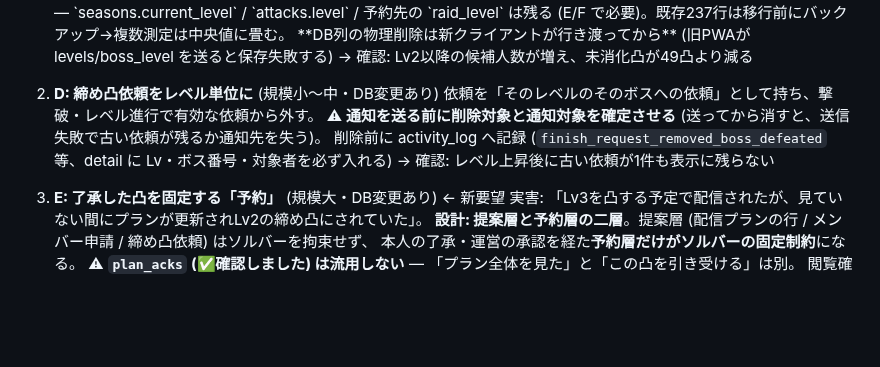
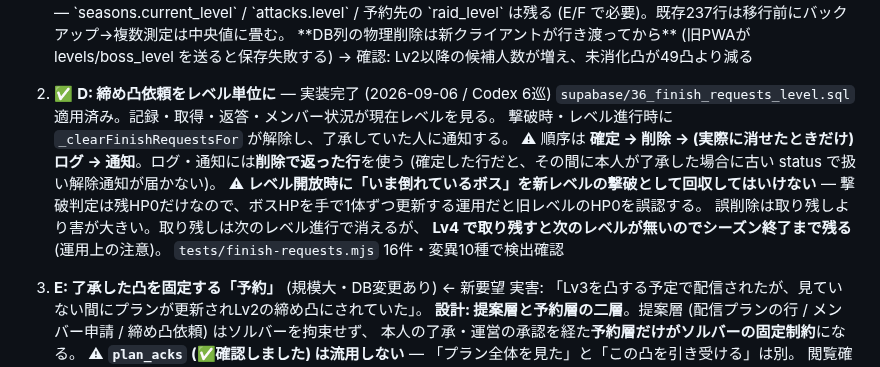
Before and after one commit to Furu1018/shirisu-pad, a Markdown page: ROADMAP.md, the part around the change. Drawn GitHub-style; folded sections open; blank space fills up the shorter version.

Commit message:
ROADMAP: 課題D (締め凸依頼のレベル単位化) を完了として記録
Co-Authored-By: Claude Opus 5 (1M context) <noreply@anthropic.com>

```diff
--- a/ROADMAP.md
+++ b/ROADMAP.md
@@ -44,11 +44,16 @@
    **DB列の物理削除は新クライアントが行き渡ってから** (旧PWAが levels/boss_level を送ると保存失敗する)
    → 確認: Lv2以降の候補人数が増え、未消化凸が49凸より減る
    </details>
-2. **D: 締め凸依頼をレベル単位に** (規模小〜中・DB変更あり)
-   依頼を「そのレベルのそのボスへの依頼」として持ち、撃破・レベル進行で有効な依頼から外す。
-   ⚠ **通知を送る前に削除対象と通知対象を確定させる** (送ってから消すと、送信失敗で古い依頼が残るか通知先を失う)。
-   削除前に activity_log へ記録 (`finish_request_removed_boss_defeated` 等、detail に Lv・ボス番号・対象者を必ず入れる)
-   → 確認: レベル上昇後に古い依頼が1件も表示に残らない
+2. ✅ **D: 締め凸依頼をレベル単位に** — 実装完了 (2026-09-06 / Codex 6巡)
+   `supabase/36_finish_requests_level.sql` 適用済み。記録・取得・返答・メンバー状況が現在レベルを見る。
+   撃破時・レベル進行時に `_clearFinishRequestsFor` が解除し、了承していた人に通知する。
+   ⚠ 順序は **確定 → 削除 → (実際に消せたときだけ) ログ → 通知**。ログ・通知には**削除で返った行**を使う
+   (確定した行だと、その間に本人が了承した場合に古い status で扱い解除通知が届かない)。
+   ⚠ **レベル開放時に「いま倒れているボス」を新レベルの撃破として回収してはいけない** —
+   撃破判定は残HP0だけなので、ボスHPを手で1体ずつ更新する運用だと旧レベルのHP0を誤認する。
+   誤削除は取り残しより害が大きい。取り残しは次のレベル進行で消えるが、
+   **Lv4 で取り残すと次のレベルが無いのでシーズン終了まで残る** (運用上の注意)。
+   `tests/finish-requests.mjs` 16件・変異10種で検出確認
 3. **E: 了承した凸を固定する「予約」** (規模大・DB変更あり) ← 新要望
    実害: 「Lv3を凸する予定で配信されたが、見ていない間にプランが更新されLv2の締め凸にされていた」。
    **設計: 提案層と予約層の二層**。提案層 (配信プランの行 / メンバー申請 / 締め凸依頼) はソルバーを拘束せず、
```
